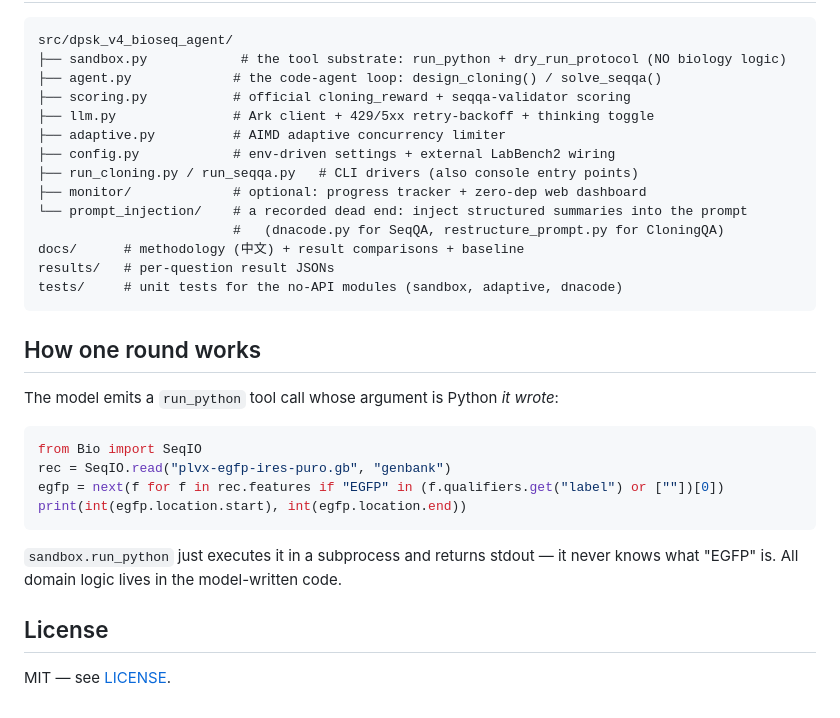
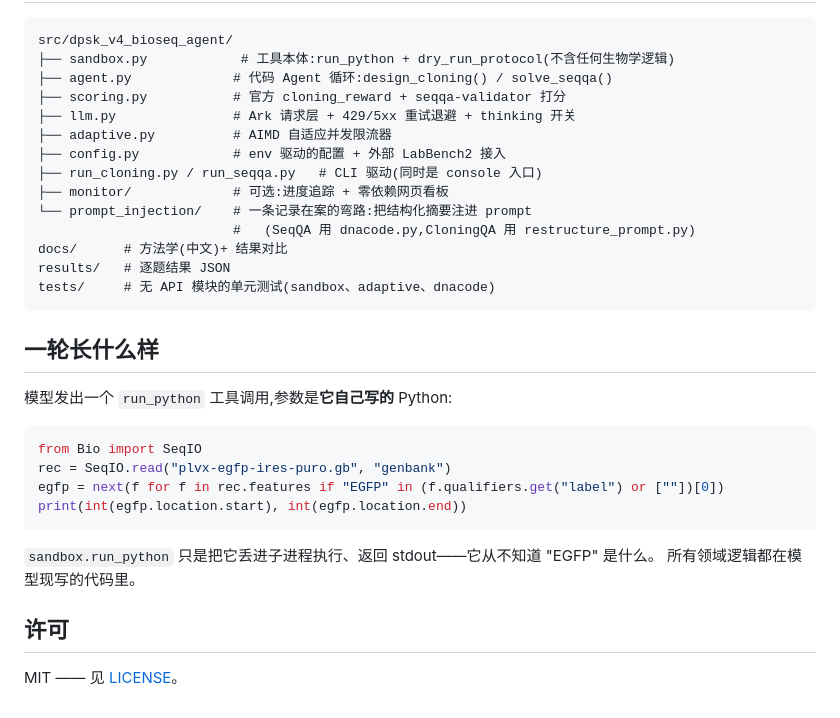
Before and after one commit to CnythiaMa/dpsk_v4_bioseq_agent, a Markdown page: README.md, the part around one of its changes. GitHub-like rendering.

````diff
--- a/README.md
+++ b/README.md
@@ -71,33 +66,35 @@ tool_calls/reasoning, every tool result, final answer).
 
 ```
 src/dpsk_v4_bioseq_agent/
-├── sandbox.py            # the tool substrate: run_python + dry_run_protocol (NO biology logic)
-├── agent.py             # the code-agent loop: design_cloning() / solve_seqqa()
-├── scoring.py           # official cloning_reward + seqqa-validator scoring
-├── llm.py               # Ark client + 429/5xx retry-backoff + thinking toggle
-├── adaptive.py          # AIMD adaptive concurrency limiter
-├── config.py            # env-driven settings + external LabBench2 wiring
-├── run_cloning.py / run_seqqa.py   # CLI drivers (also console entry points)
-├── monitor/             # optional: progress tracker + zero-dep web dashboard
-└── prompt_injection/    # a recorded dead end: inject structured summaries into the prompt
-                         #   (dnacode.py for SeqQA, restructure_prompt.py for CloningQA)
-docs/      # methodology (中文) + result comparisons + baseline
-results/   # per-question result JSONs
-tests/     # unit tests for the no-API modules (sandbox, adaptive, dnacode)
+├── sandbox.py            # 工具本体:run_python + dry_run_protocol(不含任何生物学逻辑)
+├── agent.py             # 代码 Agent 循环:design_cloning() / solve_seqqa()
+├── scoring.py           # 官方 cloning_reward + seqqa-validator 打分
+├── llm.py               # Ark 请求层 + 429/5xx 重试退避 + thinking 开关
+├── adaptive.py          # AIMD 自适应并发限流器
+├── config.py            # env 驱动的配置 + 外部 LabBench2 接入
+├── run_cloning.py / run_seqqa.py   # CLI 驱动(同时是 console 入口)
+├── monitor/             # 可选:进度追踪 + 零依赖网页看板
+└── prompt_injection/    # 一条记录在案的弯路:把结构化摘要注进 prompt
+                         #   (SeqQA 用 dnacode.py,CloningQA 用 restructure_prompt.py)
+docs/      # 方法学(中文)+ 结果对比
+results/   # 逐题结果 JSON
+tests/     # 无 API 模块的单元测试(sandbox、adaptive、dnacode)
 ```
 
-## How one round works
+## 一轮长什么样
 
-The model emits a `run_python` tool call whose argument is Python *it wrote*:
+模型发出一个 `run_python` 工具调用,参数是**它自己写的** Python:
+
 ```python
 from Bio import SeqIO
 rec = SeqIO.read("plvx-egfp-ires-puro.gb", "genbank")
 egfp = next(f for f in rec.features if "EGFP" in (f.qualifiers.get("label") or [""])[0])
 print(int(egfp.location.start), int(egfp.location.end))
 ```
-`sandbox.run_python` just executes it in a subprocess and returns stdout — it never knows what "EGFP"
-is. All domain logic lives in the model-written code.
 
-## License
+`sandbox.run_python` 只是把它丢进子进程执行、返回 stdout——它从不知道 "EGFP" 是什么。
+所有领域逻辑都在模型现写的代码里。
 
-MIT — see [LICENSE](LICENSE).
+## 许可
+
+MIT —— 见 [LICENSE](LICENSE)。
````
Also changed, not shown: other parts of README.md (+40 -45 lines), docs/seqqa_baseline.md (deleted, +0 -103 lines).
